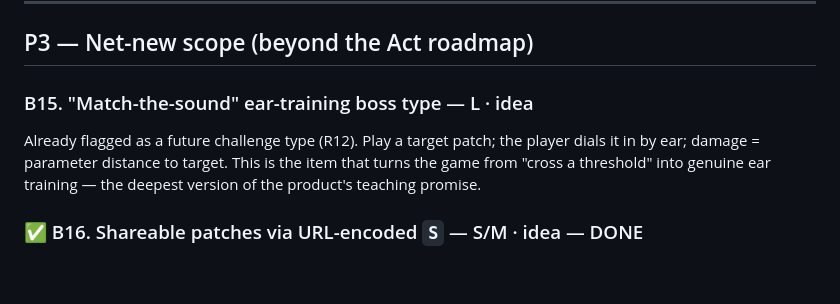
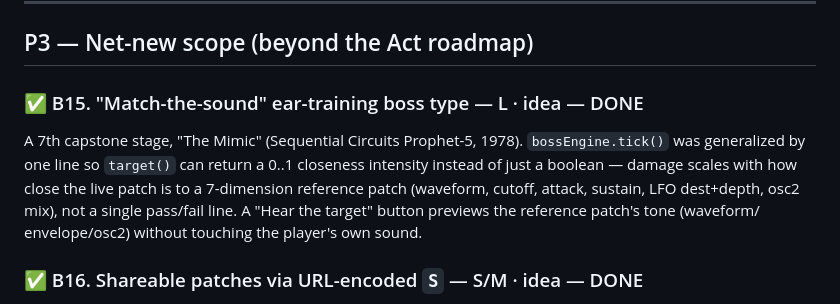
Before and after one commit to mattohara42/synthehol-daw, a Markdown page: docs/backlog.md, the part around one of its changes. Rendered like a GitHub page; blank space fills up the shorter version.

Commit message:
docs: mark B15 (match-the-sound capstone boss) done

```diff
--- a/docs/backlog.md
+++ b/docs/backlog.md
@@ -136,11 +136,14 @@ control-focus/change.
 
 ## P3 — Net-new scope (beyond the Act roadmap)
 
-### B15. "Match-the-sound" ear-training boss type — L · idea
-Already flagged as a future challenge type (R12). Play a target patch; the
-player dials it in by ear; damage = parameter distance to target. This is the
-item that turns the game from "cross a threshold" into genuine ear training —
-the deepest version of the product's teaching promise.
+### ✅ B15. "Match-the-sound" ear-training boss type — L · idea — DONE
+A 7th capstone stage, "The Mimic" (Sequential Circuits Prophet-5, 1978).
+`bossEngine.tick()` was generalized by one line so `target()` can return a
+0..1 closeness intensity instead of just a boolean — damage scales with how
+close the live patch is to a 7-dimension reference patch (waveform, cutoff,
+attack, sustain, LFO dest+depth, osc2 mix), not a single pass/fail line. A
+"Hear the target" button previews the reference patch's tone (waveform/
+envelope/osc2) without touching the player's own sound.
 
 ### ✅ B16. Shareable patches via URL-encoded `S` — S/M · idea — DONE
 A Share button encodes the full live params into a `#patch=<json>` hash,
```
Also changed, not shown: other parts of docs/backlog.md (+2 -2 lines).
